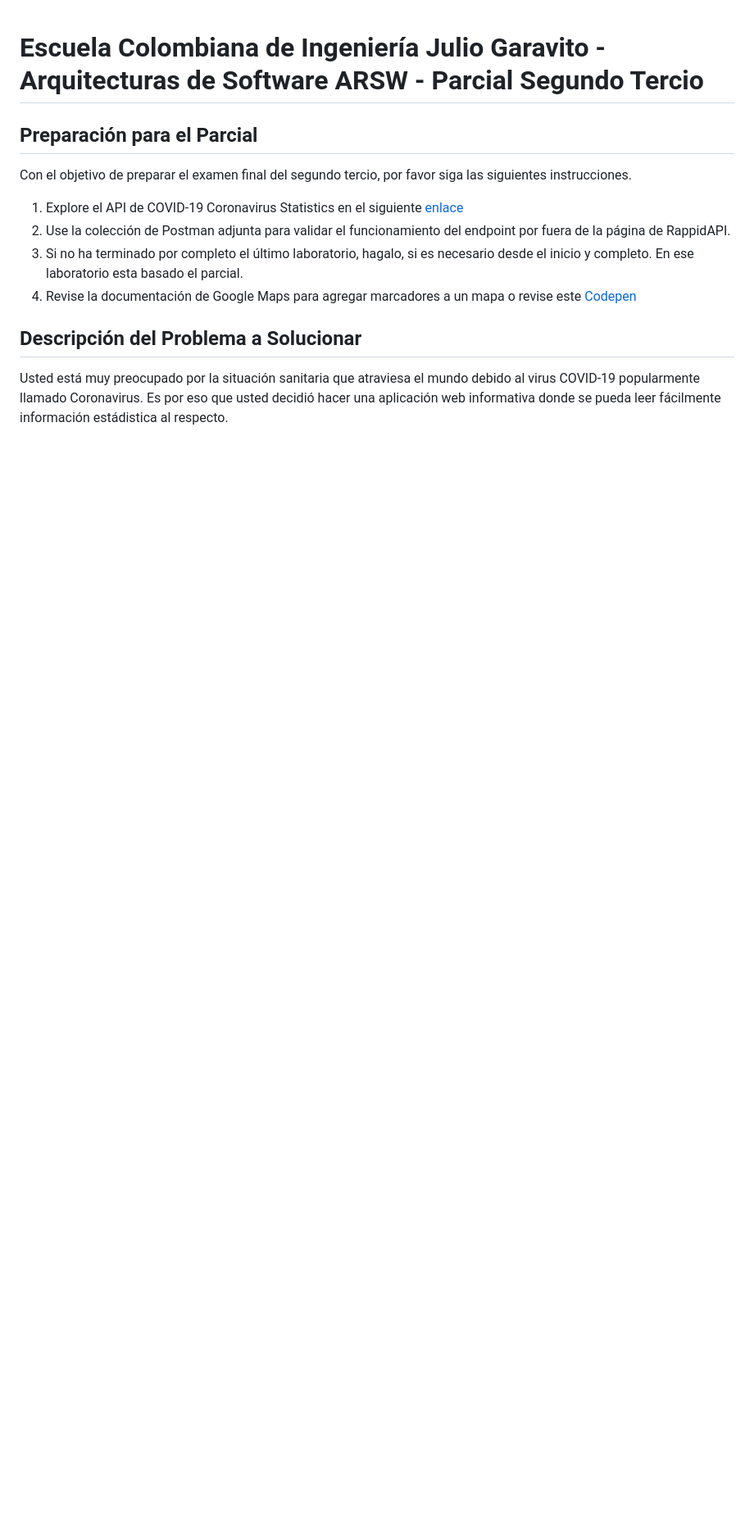
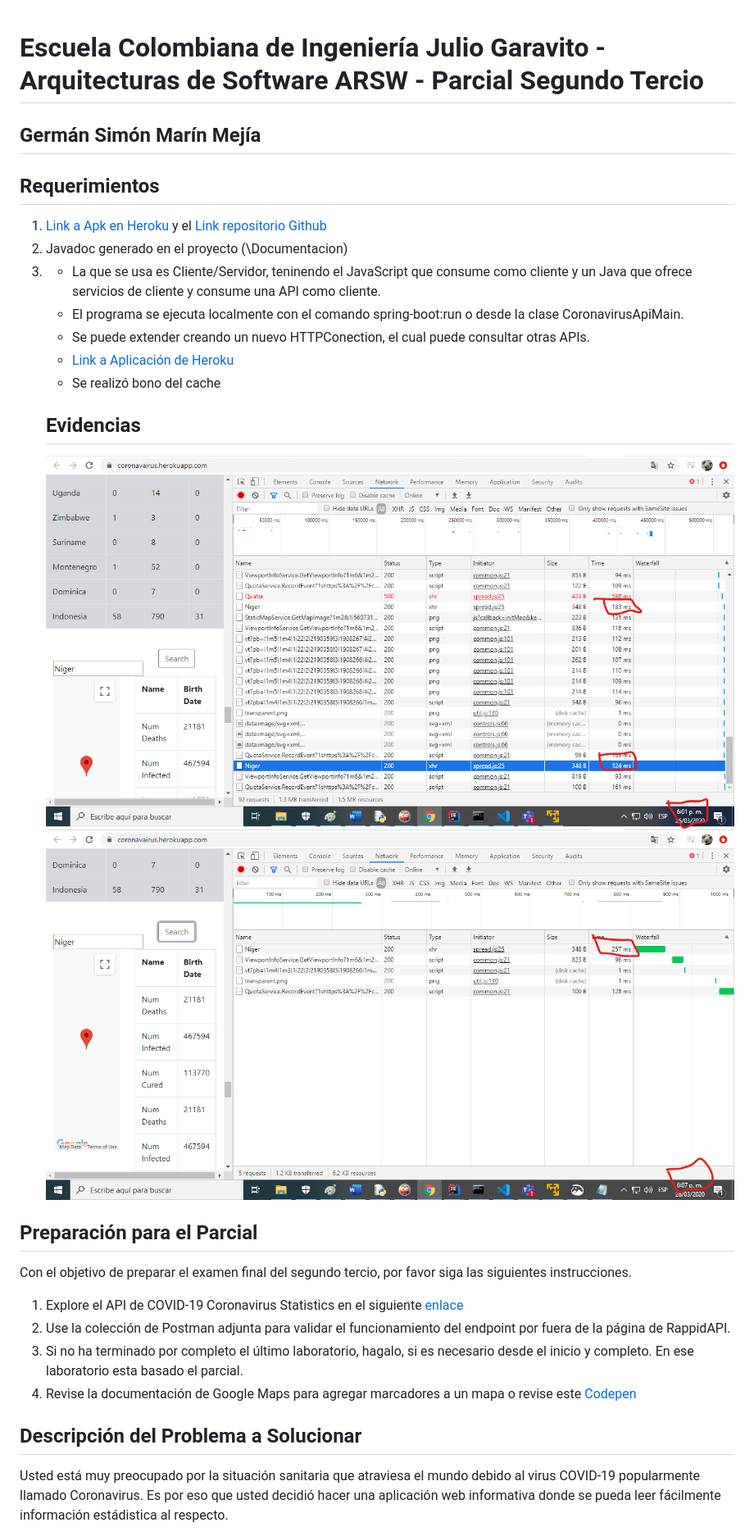
Before and after one commit to Sim0no/Simon-Marin-ARSW-T2, a Markdown page: README.md, the part around the change. Shown: that part at 82% size. Rendered like a GitHub page; pictures changed too: img/cache1.png (added), img/cache2.png (added); blank space fills up the shorter version.

Commit message:
Corregir Errores

```diff
--- a/README.md
+++ b/README.md
@@ -1,4 +1,20 @@
 # Escuela Colombiana de Ingeniería Julio Garavito - Arquitecturas de Software ARSW - Parcial Segundo Tercio
+
+
+## Germán Simón Marín Mejía
+## Requerimientos
+1) [Link a Apk en Heroku](https://simon-marin-arsw-t2.herokuapp.com/) y el
+[Link repositorio Github](https://github.com/Sim0no/Simon-Marin-ARSW-T2)
+2) Javadoc generado en el proyecto (\Documentacion)
+3)
+    * La que se usa es Cliente/Servidor, teninendo el JavaScript que consume como cliente y un Java que ofrece servicios de cliente y consume una API como cliente.
+    * El programa se ejecuta localmente con el comando spring-boot:run o desde la clase CoronavirusApiMain.
+    * Se puede extender creando un nuevo HTTPConection, el cual puede consultar otras APIs.
+    * [Link a Aplicación de Heroku](https://simon-marin-arsw-t2.herokuapp.com/)
+    * Se realizó bono del cache
+    ## Evidencias
+    ![img1](img/cache1.png)
+    ![img2](img/cache2.png)
 
 ## Preparación para el Parcial
 
```
